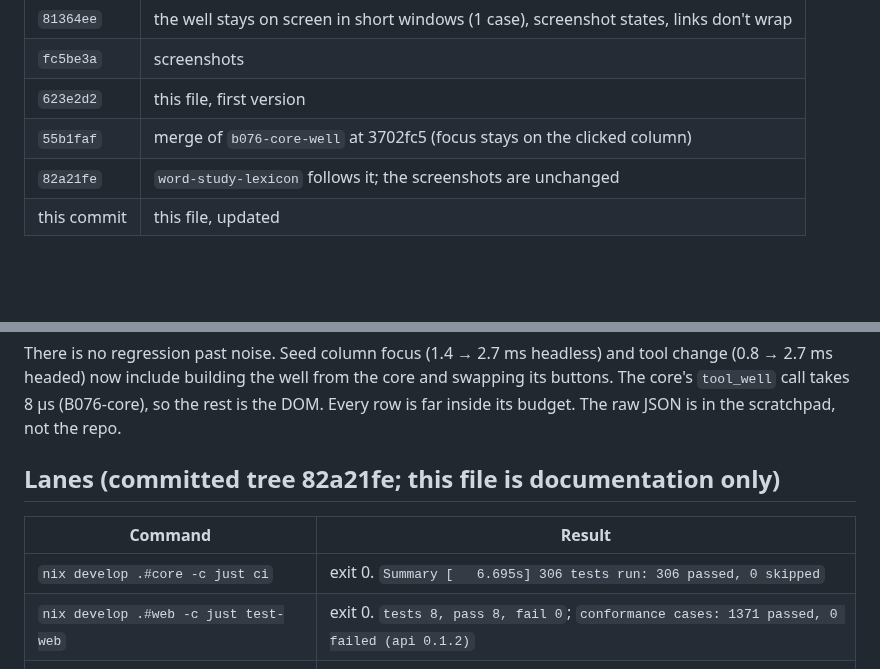
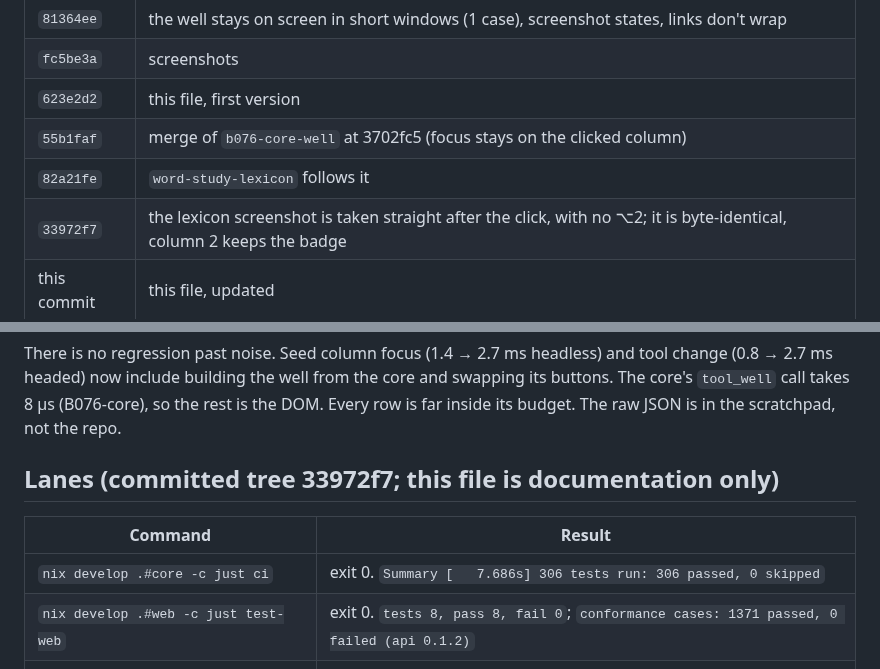
Before and after one commit to motleydev/openlogos, a Markdown page: docs/evidence/B076-web.md, 2 parts joined by grey strips. GitHub-like rendering; blank space fills up the shorter version.

Commit message:
B076 web: evidence lanes on 33972f7
Co-Authored-By: Claude Opus 5.5 <noreply@anthropic.com>
Claude-Session: https://claude.ai/code/session_01PSjqcsLRcrsvGQzbzBAjnV

```diff
--- a/docs/evidence/B076-web.md
+++ b/docs/evidence/B076-web.md
@@ -67,7 +67,8 @@ B076-mac.md for what it ships.
 | `fc5be3a` | screenshots |
 | `623e2d2` | this file, first version |
 | `55b1faf` | merge of `b076-core-well` at 3702fc5 (focus stays on the clicked column) |
-| `82a21fe` | `word-study-lexicon` follows it; the screenshots are unchanged |
+| `82a21fe` | `word-study-lexicon` follows it |
+| `33972f7` | the lexicon screenshot is taken straight after the click, with no ⌥2; it is byte-identical, column 2 keeps the badge |
 | this commit | this file, updated |
 
 ## Cases (`just test-shell-web`, WebDriver Actions: trusted keys and pointer)
@@ -134,11 +135,11 @@ There is no regression past noise. Seed column focus (1.4 → 2.7 ms headless) a
 The core's `tool_well` call takes 8 µs (B076-core), so the rest is the DOM. Every row is far
 inside its budget. The raw JSON is in the scratchpad, not the repo.
 
-## Lanes (committed tree 82a21fe; this file is documentation only)
+## Lanes (committed tree 33972f7; this file is documentation only)
 
 | Command | Result |
 |---|---|
-| `nix develop .#core -c just ci` | exit 0. `Summary [   6.695s] 306 tests run: 306 passed, 0 skipped` |
+| `nix develop .#core -c just ci` | exit 0. `Summary [   7.686s] 306 tests run: 306 passed, 0 skipped` |
 | `nix develop .#web -c just test-web` | exit 0. `tests 8, pass 8, fail 0`; `conformance cases: 1371 passed, 0 failed (api 0.1.2)` |
 | `nix develop .#web -c just test-wasm` | exit 0. `test result: ok. 7 passed; 0 failed` |
 | `nix develop .#web -c just test-dom-reader` | exit 0. `DOM reader: 13/13 cases passed` |
```
